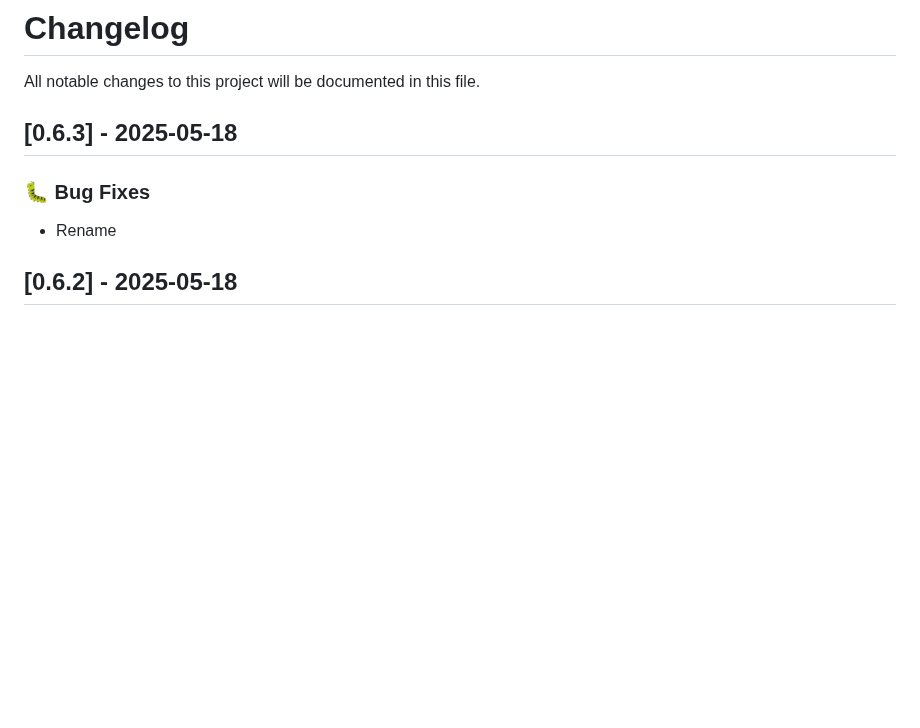
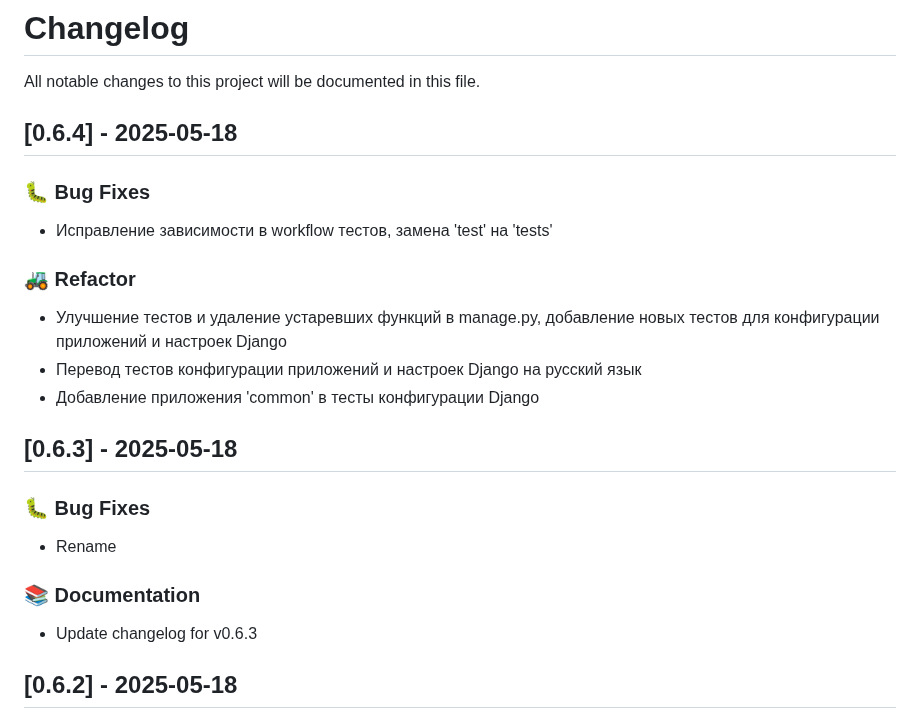
Before and after one commit to disafronov/sloths-inventory, a Markdown page: CHANGELOG.md, the part around the change. Rendered like a GitHub page; blank space fills up the shorter version.

Commit message:
docs: update changelog for v0.6.4
Signed-off-by: disafronov <disafronov@users.noreply.github.com>

```diff
--- a/CHANGELOG.md
+++ b/CHANGELOG.md
@@ -1,12 +1,28 @@
 # Changelog
 
 All notable changes to this project will be documented in this file.
+
+## [0.6.4] - 2025-05-18
+
+### 🐛 Bug Fixes
+
+- Исправление зависимости в workflow тестов, замена 'test' на 'tests'
+
+### 🚜 Refactor
+
+- Улучшение тестов и удаление устаревших функций в manage.py, добавление новых тестов для конфигурации приложений и настроек Django
+- Перевод тестов конфигурации приложений и настроек Django на русский язык
+- Добавление приложения 'common' в тесты конфигурации Django
 
 ## [0.6.3] - 2025-05-18
 
 ### 🐛 Bug Fixes
 
 - Rename
+
+### 📚 Documentation
+
+- Update changelog for v0.6.3
 
 ## [0.6.2] - 2025-05-18
 
```
